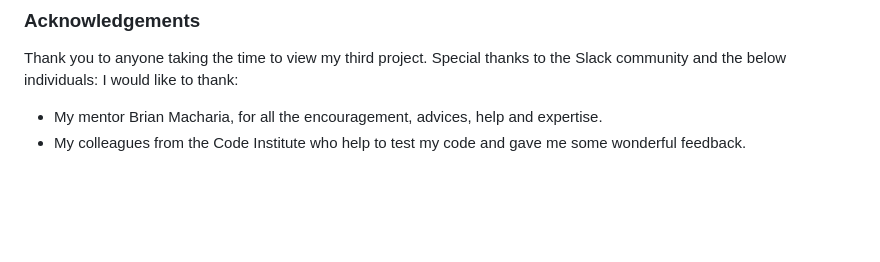
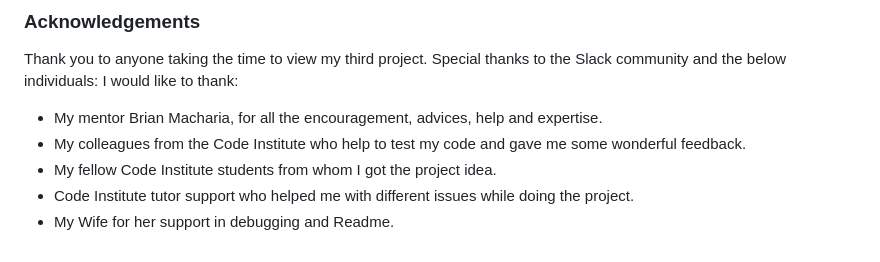
Before and after one commit to AmarDange/Brain-Refreshment-Game, a Markdown page: README.md, the part around the change. GitHub-like rendering; blank space fills up the shorter version.

```diff
--- a/README.md
+++ b/README.md
@@ -290,3 +290,6 @@ Thank you to anyone taking the time to view my third project. Special thanks to
 I would like to thank:
 * My mentor Brian Macharia, for all the encouragement, advices, help and expertise.
 * My colleagues from the Code Institute who help to test my code and gave me some wonderful feedback.
+* My fellow Code Institute students from whom I got the project idea.
+* Code Institute tutor support who helped me with different issues while doing the project.
+* My Wife for her support in debugging and Readme.
```
